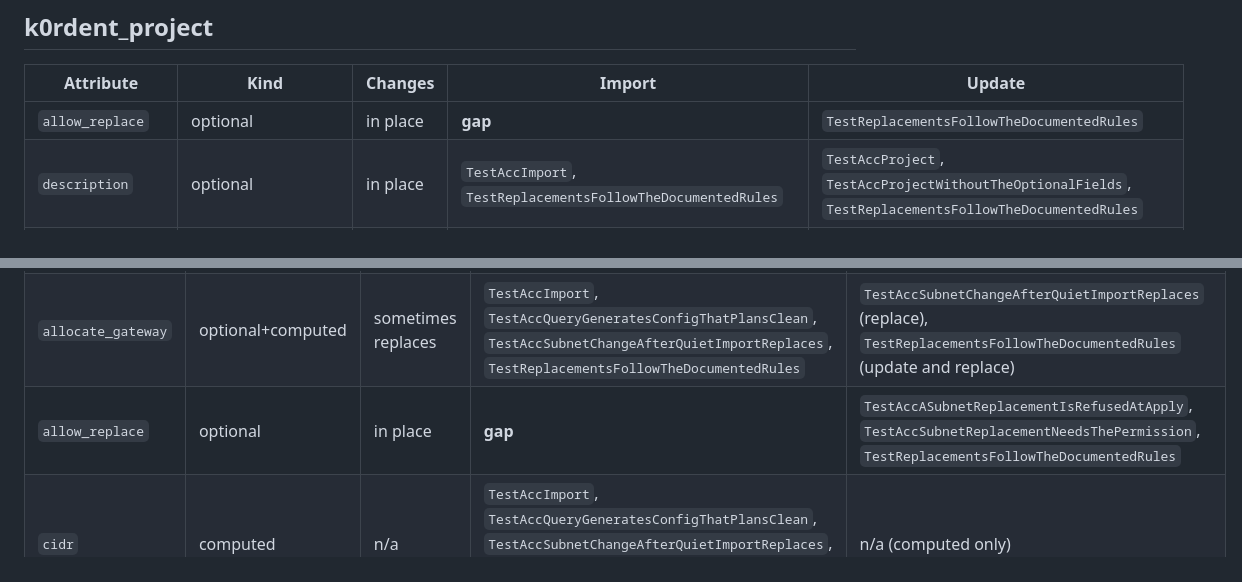
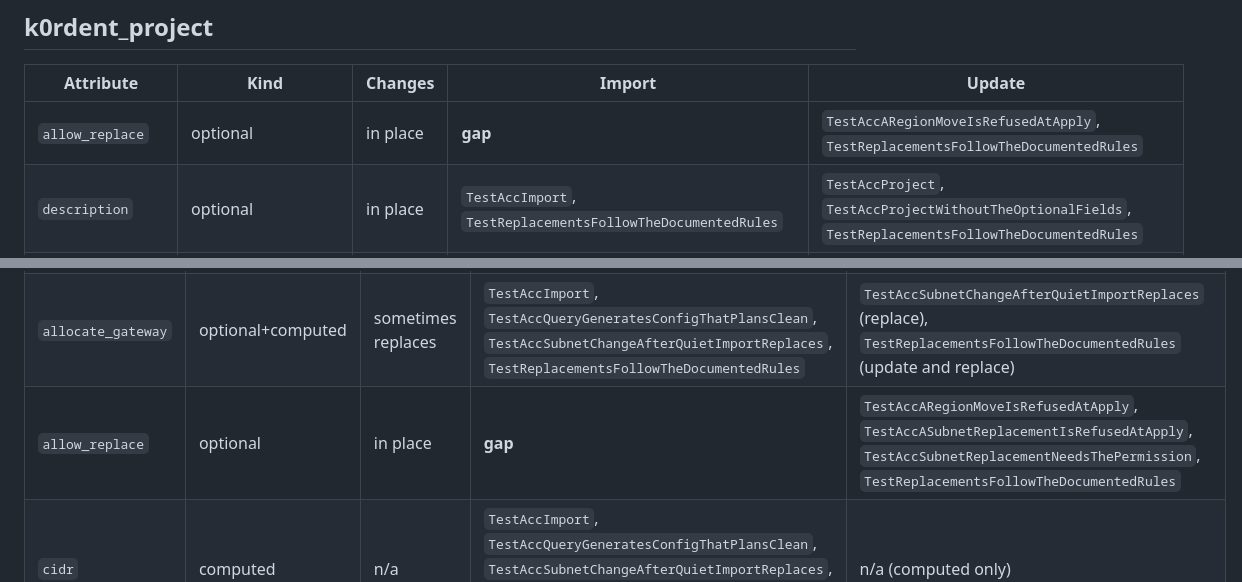
Before and after one commit to k0rdent/terraform-provider-k0rdent, a Markdown page: docs/testing-matrix.md, 2 parts joined by grey strips. GitHub-like rendering.

```diff
--- a/docs/testing-matrix.md
+++ b/docs/testing-matrix.md
@@ -177,7 +177,7 @@ How to read a row:
 
 | Attribute | Kind | Changes | Import | Update |
 | --- | --- | --- | --- | --- |
-| `allow_replace` | optional | in place | **gap** | `TestReplacementsFollowTheDocumentedRules` |
+| `allow_replace` | optional | in place | **gap** | `TestAccARegionMoveIsRefusedAtApply`, `TestReplacementsFollowTheDocumentedRules` |
 | `description` | optional | in place | `TestAccImport`, `TestReplacementsFollowTheDocumentedRules` | `TestAccProject`, `TestAccProjectWithoutTheOptionalFields`, `TestReplacementsFollowTheDocumentedRules` |
 | `display_name` | optional | in place | `TestAccImport`, `TestAccQueryGeneratesConfigThatPlansClean`, `TestReplacementsFollowTheDocumentedRules` | `TestAccProject`, `TestAccProjectRenamePlansOnlyTheName`, `TestAccProjectReplacementNeedsThePermission`, `TestAccProjectWithoutTheOptionalFields`, `TestReplacementsFollowTheDocumentedRules` |
 | `id` | optional+computed | replaces | `TestAccImport`, `TestAccQueryGeneratesConfigThatPlansClean`, `TestReplacementsFollowTheDocumentedRules` | n/a (always replaces) |
@@ -226,7 +226,7 @@ How to read a row:
 | --- | --- | --- | --- | --- |
 | `address_pool` | required | replaces | `TestAccImport`, `TestAccQueryGeneratesConfigThatPlansClean`, `TestAccSubnetChangeAfterQuietImportReplaces`, `TestAccSubnetImportDoesNotReplace`, `TestReplacementsFollowTheDocumentedRules` | n/a (always replaces) |
 | `allocate_gateway` | optional+computed | sometimes replaces | `TestAccImport`, `TestAccQueryGeneratesConfigThatPlansClean`, `TestAccSubnetChangeAfterQuietImportReplaces`, `TestReplacementsFollowTheDocumentedRules` | `TestAccSubnetChangeAfterQuietImportReplaces` (replace), `TestReplacementsFollowTheDocumentedRules` (update and replace) |
-| `allow_replace` | optional | in place | **gap** | `TestAccASubnetReplacementIsRefusedAtApply`, `TestAccSubnetReplacementNeedsThePermission`, `TestReplacementsFollowTheDocumentedRules` |
+| `allow_replace` | optional | in place | **gap** | `TestAccARegionMoveIsRefusedAtApply`, `TestAccASubnetReplacementIsRefusedAtApply`, `TestAccSubnetReplacementNeedsThePermission`, `TestReplacementsFollowTheDocumentedRules` |
 | `cidr` | computed | n/a | `TestAccImport`, `TestAccQueryGeneratesConfigThatPlansClean`, `TestAccSubnetChangeAfterQuietImportReplaces`, `TestAccSubnetImportDoesNotReplace`, `TestReplacementsFollowTheDocumentedRules` | n/a (computed only) |
 | `cluster_id` | computed | n/a | **gap** | n/a (computed only) |
 | `description` | optional | replaces | **gap** | n/a (always replaces) |
```
Also changed, not shown: other parts of docs/testing-matrix.md (+5 -5 lines).
